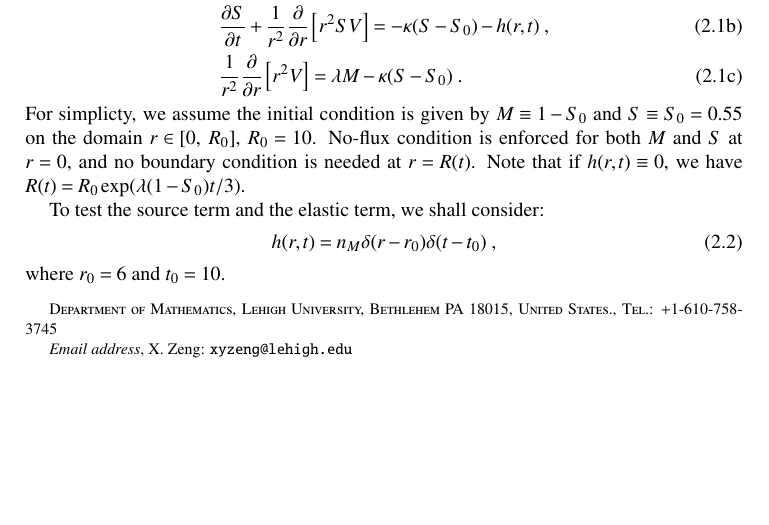
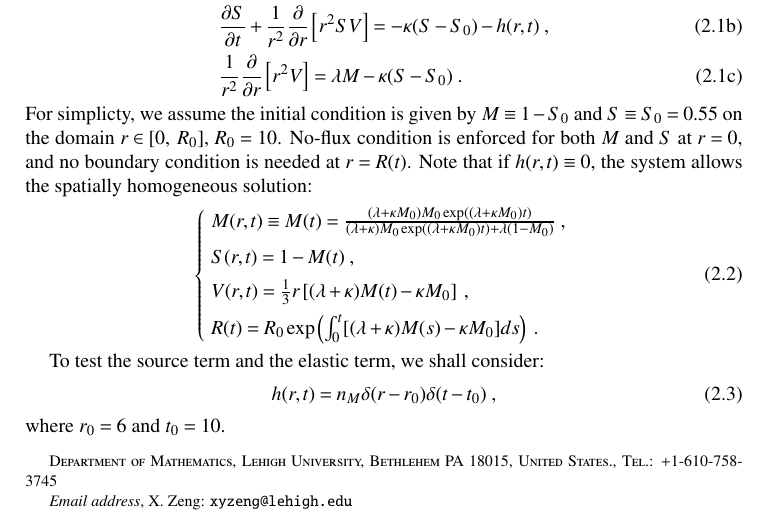
Before and after one commit to xyzeng-lehigh/tdsolve, a LaTeX paper (manual/numerics/numerics_oncolytic.tex): part of page 4 of 4, cut so that both start at the same text, the shorter picture padded with empty space. Compiled offline with pdfLaTeX.

Commit message:
Updated the manual
--HG--
branch : opn

```diff
--- a/manual/numerics/numerics_oncolytic.tex
+++ b/manual/numerics/numerics_oncolytic.tex
@@ -265,7 +265,15 @@ It is possibly a simplest model that involves a moving domain, a point source, a
 \end{subequations}
 For simplicty, we assume the initial condition is given by $M\equiv1-S_0$ and $S\equiv S_0=0.55$ on the domain $r\in[0,\;R_0]$, $R_0=10$.
 No-flux condition is enforced for both $M$ and $S$ at $r=0$, and no boundary condition is needed at $r=R(t)$.
-Note that if $h(r,t)\equiv0$, we have $R(t) = R_0\exp(\lambda(1-S_0)t/3)$.
+Note that if $h(r,t)\equiv0$, the system allows the spatially homogeneous solution:
+\begin{equation}\label{eq:model_hom_sol}
+  \left\{\begin{array}{l}
+    M(r,t) \equiv M(t) = \frac{(\lambda+\kappa M_0)M_0\exp((\lambda+\kappa M_0)t)}{(\lambda+\kappa)M_0\exp((\lambda+\kappa M_0)t)+\lambda(1-M_0)}\;,\\ \vspace*{-.1in} \\
+    S(r,t) = 1-M(t)\;,\\ \vspace*{-.1in} \\
+    V(r,t) = \frac{1}{3}r\left[(\lambda+\kappa)M(t)-\kappa M_0\right]\;, \\ \vspace*{-.1in} \\
+    R(t) = R_0\exp\left(\int_0^t[(\lambda+\kappa)M(s)-\kappa M_0]ds\right)\;.
+  \end{array}\right.
+\end{equation}
 
 To test the source term and the elastic term, we shall consider:
 \begin{equation}\label{eq:model_source}
```
Also changed, not shown: 1 other file.
